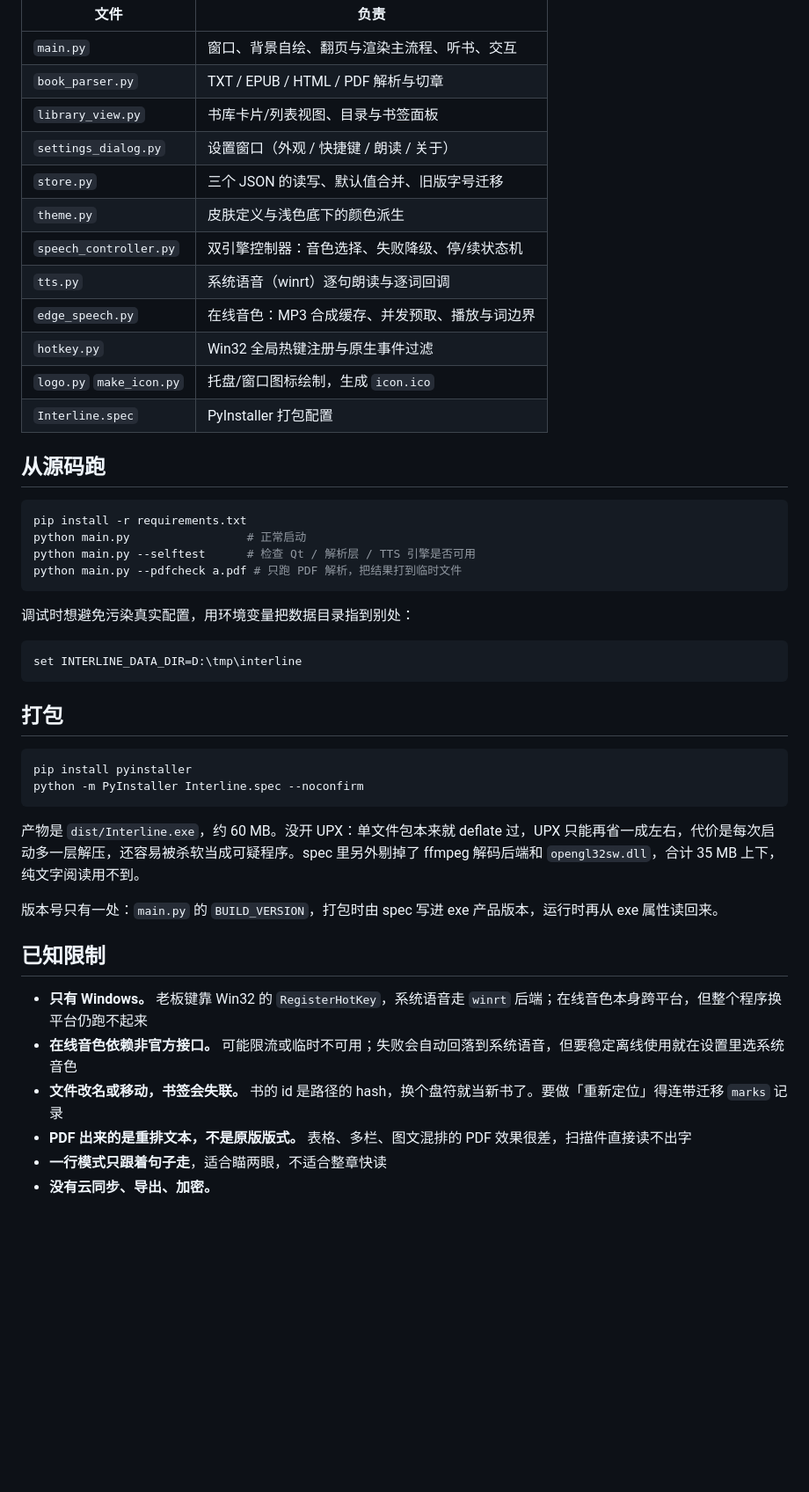
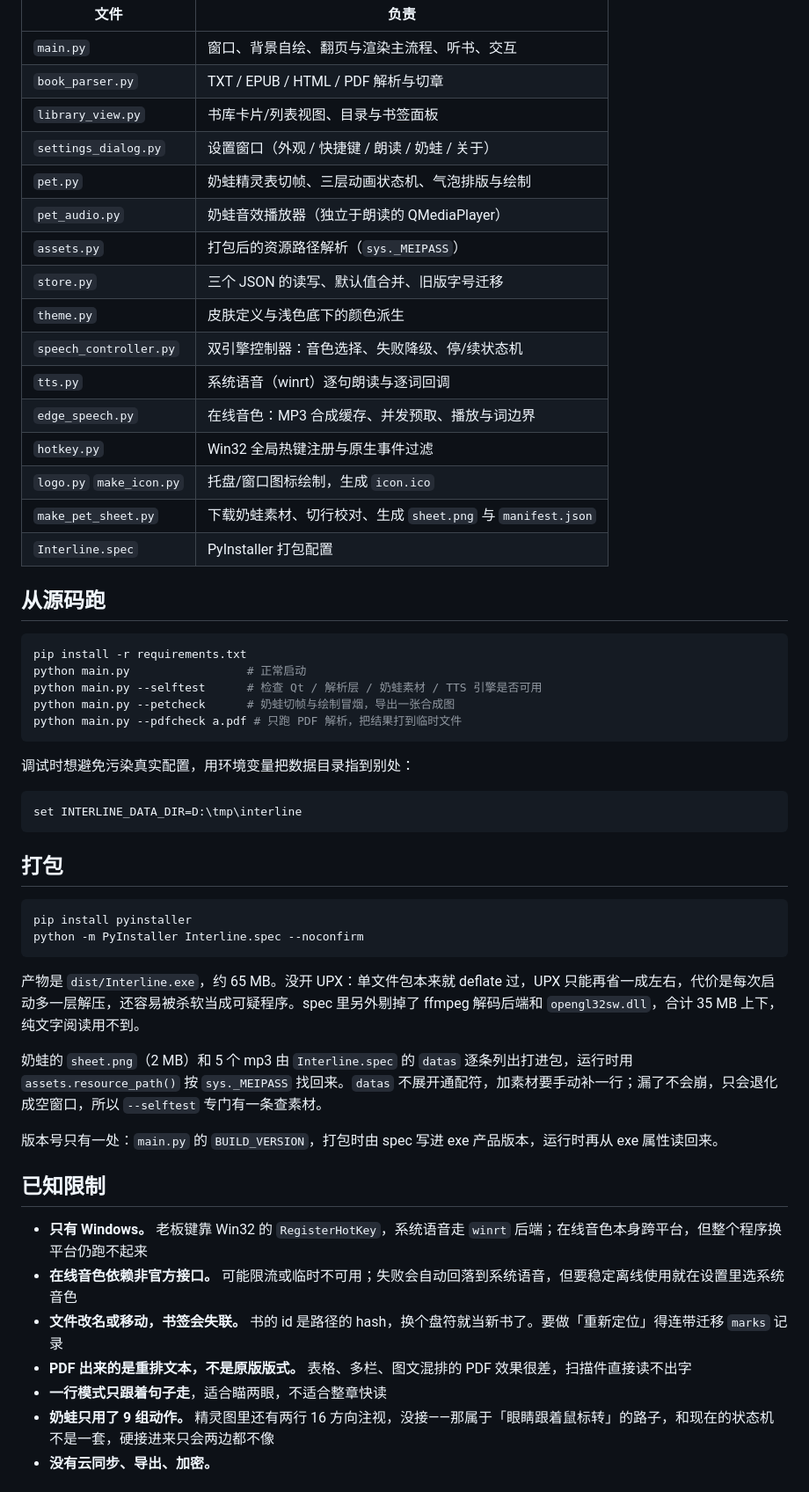
Before and after one commit to chenbtt/interline, a Markdown page: README.md, the part around one of its changes. Shown at 88% size. Rendered like a GitHub page; blank space fills up the shorter version.

````diff
--- a/README.md
+++ b/README.md
@@ -126,7 +146,10 @@ tts-cache/     在线音色的 MP3 缓存（按 文本+音色+语速 哈希）
 | `main.py` | 窗口、背景自绘、翻页与渲染主流程、听书、交互 |
 | `book_parser.py` | TXT / EPUB / HTML / PDF 解析与切章 |
 | `library_view.py` | 书库卡片/列表视图、目录与书签面板 |
-| `settings_dialog.py` | 设置窗口（外观 / 快捷键 / 朗读 / 关于） |
+| `settings_dialog.py` | 设置窗口（外观 / 快捷键 / 朗读 / 奶蛙 / 关于） |
+| `pet.py` | 奶蛙精灵表切帧、三层动画状态机、气泡排版与绘制 |
+| `pet_audio.py` | 奶蛙音效播放器（独立于朗读的 QMediaPlayer） |
+| `assets.py` | 打包后的资源路径解析（`sys._MEIPASS`） |
 | `store.py` | 三个 JSON 的读写、默认值合并、旧版字号迁移 |
 | `theme.py` | 皮肤定义与浅色底下的颜色派生 |
 | `speech_controller.py` | 双引擎控制器：音色选择、失败降级、停/续状态机 |
@@ -134,6 +157,7 @@ tts-cache/     在线音色的 MP3 缓存（按 文本+音色+语速 哈希）
 | `edge_speech.py` | 在线音色：MP3 合成缓存、并发预取、播放与词边界 |
 | `hotkey.py` | Win32 全局热键注册与原生事件过滤 |
 | `logo.py` `make_icon.py` | 托盘/窗口图标绘制，生成 `icon.ico` |
+| `make_pet_sheet.py` | 下载奶蛙素材、切行校对、生成 `sheet.png` 与 `manifest.json` |
 | `Interline.spec` | PyInstaller 打包配置 |
 
 ## 从源码跑
@@ -141,7 +165,8 @@ tts-cache/     在线音色的 MP3 缓存（按 文本+音色+语速 哈希）
 ```bash
 pip install -r requirements.txt
 python main.py                 # 正常启动
-python main.py --selftest      # 检查 Qt / 解析层 / TTS 引擎是否可用
+python main.py --selftest      # 检查 Qt / 解析层 / 奶蛙素材 / TTS 引擎是否可用
+python main.py --petcheck      # 奶蛙切帧与绘制冒烟，导出一张合成图
 python main.py --pdfcheck a.pdf # 只跑 PDF 解析，把结果打到临时文件
 ```
 
@@ -158,7 +183,9 @@ pip install pyinstaller
 python -m PyInstaller Interline.spec --noconfirm
 ```
 
-产物是 `dist/Interline.exe`，约 60 MB。没开 UPX：单文件包本来就 deflate 过，UPX 只能再省一成左右，代价是每次启动多一层解压，还容易被杀软当成可疑程序。spec 里另外剔掉了 ffmpeg 解码后端和 `opengl32sw.dll`，合计 35 MB 上下，纯文字阅读用不到。
+产物是 `dist/Interline.exe`，约 65 MB。没开 UPX：单文件包本来就 deflate 过，UPX 只能再省一成左右，代价是每次启动多一层解压，还容易被杀软当成可疑程序。spec 里另外剔掉了 ffmpeg 解码后端和 `opengl32sw.dll`，合计 35 MB 上下，纯文字阅读用不到。
+
+奶蛙的 `sheet.png`（2 MB）和 5 个 mp3 由 `Interline.spec` 的 `datas` 逐条列出打进包，运行时用 `assets.resource_path()` 按 `sys._MEIPASS` 找回来。`datas` 不展开通配符，加素材要手动补一行；漏了不会崩，只会退化成空窗口，所以 `--selftest` 专门有一条查素材。
 
 版本号只有一处：`main.py` 的 `BUILD_VERSION`，打包时由 spec 写进 exe 产品版本，运行时再从 exe 属性读回来。
 
@@ -169,4 +196,5 @@ python -m PyInstaller Interline.spec --noconfirm
 - **文件改名或移动，书签会失联。** 书的 id 是路径的 hash，换个盘符就当新书了。要做「重新定位」得连带迁移 `marks` 记录
 - **PDF 出来的是重排文本，不是原版版式。** 表格、多栏、图文混排的 PDF 效果很差，扫描件直接读不出字
 - **一行模式只跟着句子走**，适合瞄两眼，不适合整章快读
+- **奶蛙只用了 9 组动作。** 精灵图里还有两行 16 方向注视，没接——那属于「眼睛跟着鼠标转」的路子，和现在的状态机不是一套，硬接进来只会两边都不像
 - **没有云同步、导出、加密。**
````
Also changed, not shown: other parts of README.md (+29 -3 lines), screenshots/pet-mode.png (added), screenshots/settings-pet.png (added), 17 other files.
